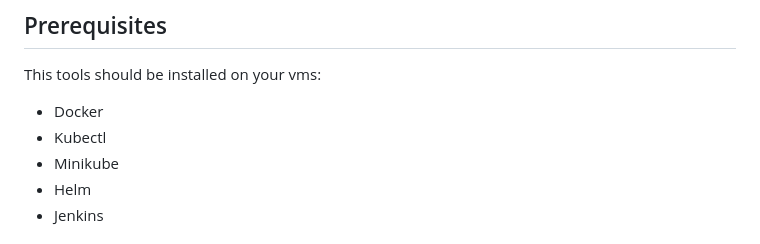
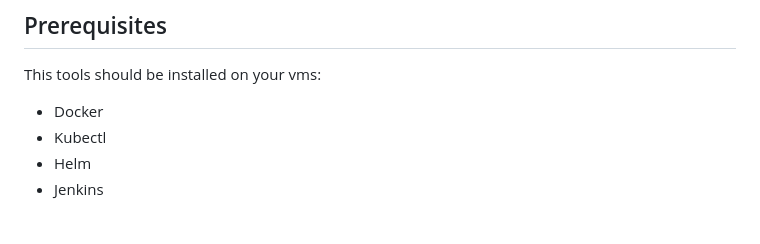
Before and after one commit to Amits64/project, a Markdown page: sci_calci/README.md, the part around the change. GitHub-like rendering.

```diff
--- a/sci_calci/README.md
+++ b/sci_calci/README.md
@@ -7,7 +7,6 @@ This deployment will focus on containerization using `Docker`, `Kubernetes` orch
 This tools should be installed on your vms:
 - Docker
 - Kubectl
-- Minikube
 - Helm
 - Jenkins
 
```
